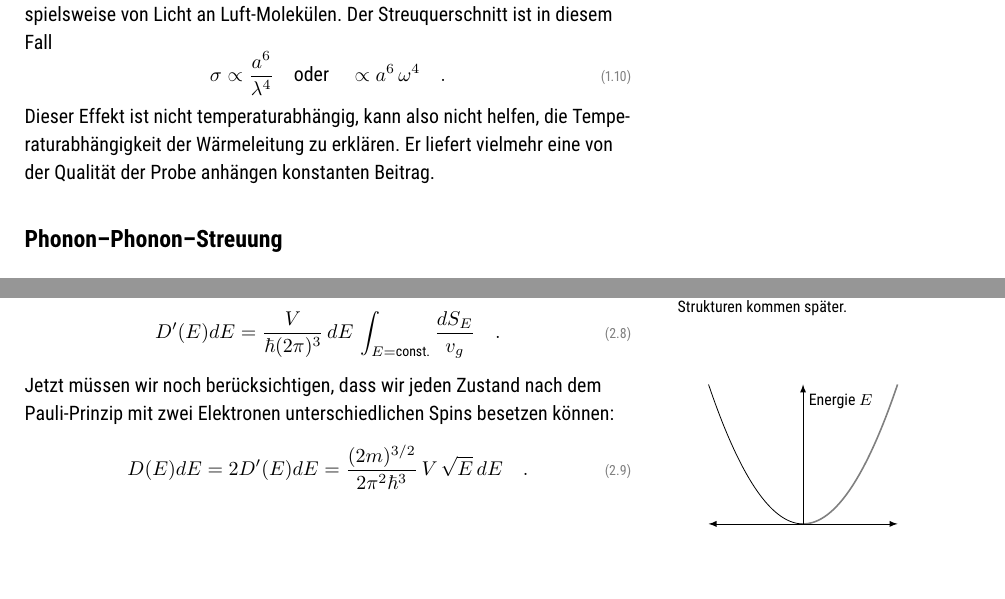
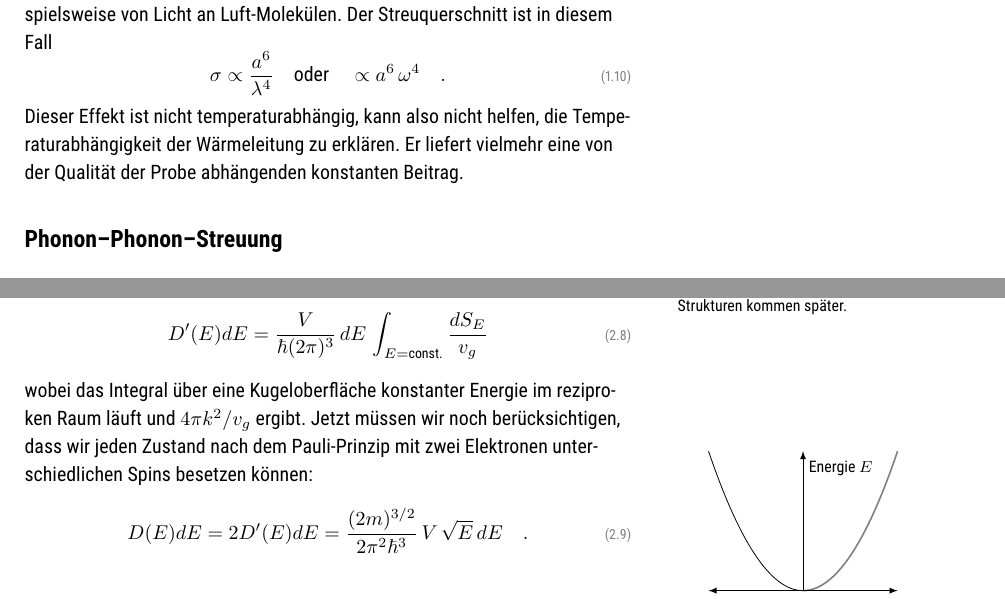
Before and after one commit to Lippitz-Lab/Festkoerper-II, a LaTeX book (EPC2_skript.tex, which reads 1_phonon/1_phonon.tex, 2_fermi_gas/2_fermi_gas.tex): two parts of pages 9 and 15 of 43, joined at a grey line, cut so that both start at the same text, the shorter picture padded with empty space. Compiled offline with pdfLaTeX; TikZ figures are drawn from their code, not taken from saved files.

Commit message:
typo  in chap1, one more step in chap2

```diff
--- a/1_phonon/1_phonon.tex
+++ b/1_phonon/1_phonon.tex
@@ -180,7 +180,7 @@ Dem Scheibchen-Bild nahe kommt die Streuung an Punktdefekten im Kristall. Wenn d
 \begin{equation}
     \sigma \propto \frac{a^6}{\lambda^4} \quad \text{oder} \quad \propto a^6 \, \omega^4 \quad .
 \end{equation}
-Dieser Effekt ist nicht temperaturabhängig, kann also nicht helfen, die Temperaturabhängigkeit der Wärmeleitung zu erklären. Er liefert vielmehr eine von der Qualität der Probe anhängen konstanten Beitrag.
+Dieser Effekt ist nicht temperaturabhängig, kann also nicht helfen, die Temperaturabhängigkeit der Wärmeleitung zu erklären. Er liefert vielmehr eine von der Qualität der Probe abhängenden konstanten Beitrag.
 
 
 
--- a/2_fermi_gas/2_fermi_gas.tex
+++ b/2_fermi_gas/2_fermi_gas.tex
@@ -83,8 +83,9 @@ Um sie als Funktion der Energie zu erhalten benötigen wir wie bei den Phononen
 \end{equation}
 und erhalten\sidenote{Für 3 Dimensionen. Niedrigdimensionale Strukturen kommen später.}
 \begin{equation}
-    D'(E) dE = \frac{V}{\hbar (2 \pi)^3} \, dE \, \int_{E = \text{const.}} \frac{d S_E}{v_g}  \quad .
+    D'(E) dE = \frac{V}{\hbar (2 \pi)^3} \, dE \, \int_{E = \text{const.}} \frac{d S_E}{v_g}
 \end{equation}
+wobei das Integral über eine Kugeloberfläche konstanter Energie im reziproken Raum läuft und $4 \pi k^2 / v_g$ ergibt.
 Jetzt müssen wir noch berücksichtigen, dass wir jeden Zustand nach dem Pauli-Prinzip mit zwei Elektronen unterschiedlichen Spins besetzen können:
 \begin{equation}
     D(E) dE = 2 D'(E) dE =  \frac{(2m)^{3/2}}{2 \pi^2 \hbar^3} \, V \,  \sqrt{E} \, dE \quad .
```
Also changed, not shown: EPC2_skript.pdf, 2_fermi_gas/2_fermi_gas.tex (2 more changed lines).
